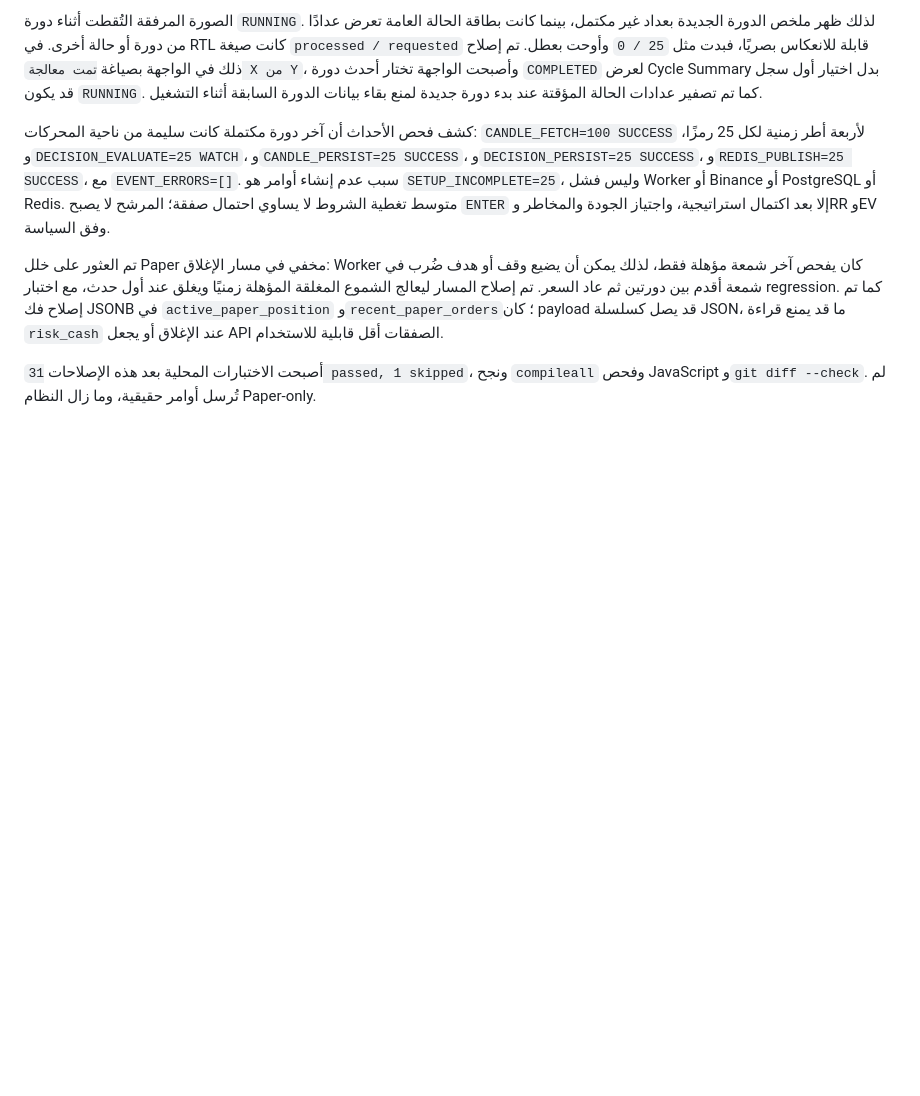
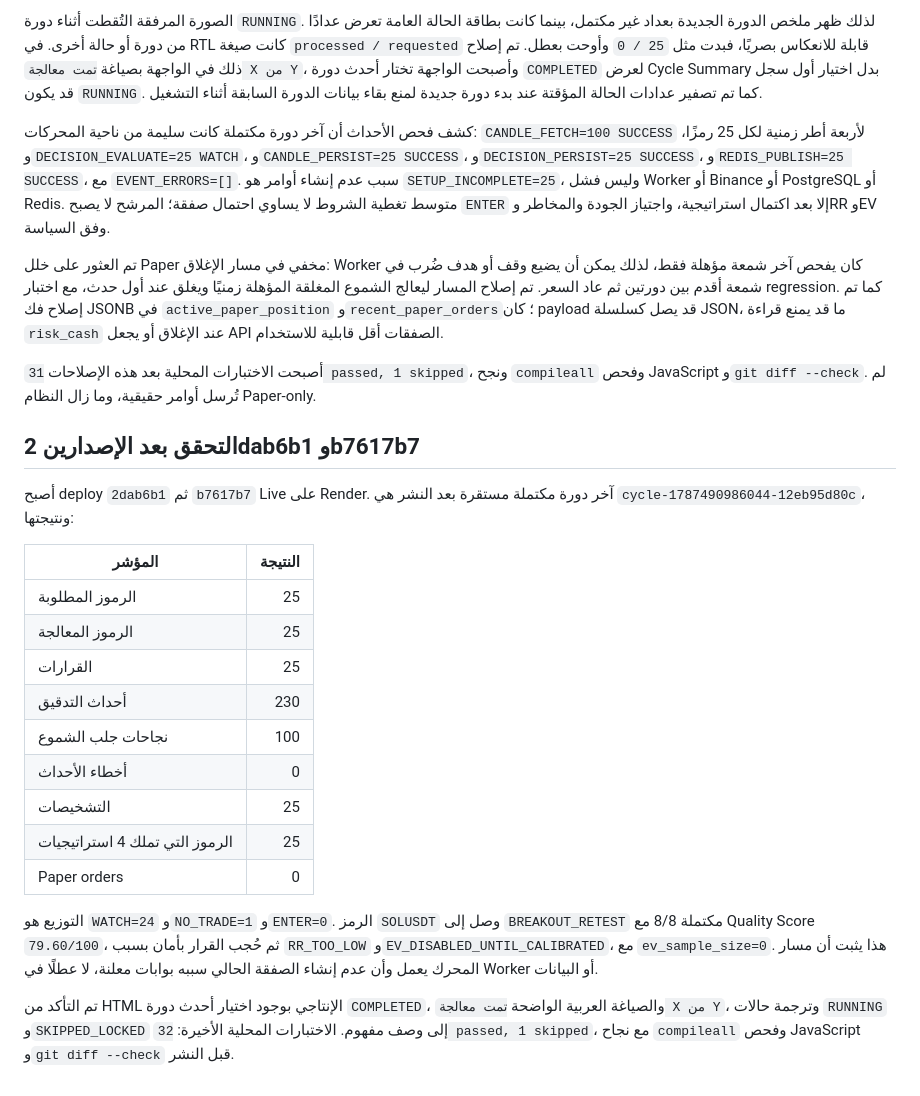
Before and after one commit to mkkh01/Mkmoon, a Markdown page: docs/deployment_verification_2026-08-23.md, the part around the change. GitHub-like rendering; blank space fills up the shorter version.

```diff
--- a/docs/deployment_verification_2026-08-23.md
+++ b/docs/deployment_verification_2026-08-23.md
@@ -97,3 +97,24 @@
 تم العثور على خلل Paper مخفي في مسار الإغلاق: Worker كان يفحص آخر شمعة مؤهلة فقط، لذلك يمكن أن يضيع وقف أو هدف ضُرب في شمعة أقدم بين دورتين ثم عاد السعر. تم إصلاح المسار ليعالج الشموع المغلقة المؤهلة زمنيًا ويغلق عند أول حدث، مع اختبار regression. كما تم إصلاح فك JSONB في `active_paper_position` و`recent_paper_orders`؛ كان payload قد يصل كسلسلة JSON، ما قد يمنع قراءة `risk_cash` عند الإغلاق أو يجعل API الصفقات أقل قابلية للاستخدام.
 
 أصبحت الاختبارات المحلية بعد هذه الإصلاحات `31 passed, 1 skipped`، ونجح `compileall` وفحص JavaScript و`git diff --check`. لم تُرسل أوامر حقيقية، وما زال النظام Paper-only.
+
+
+## التحقق بعد الإصدارين 2dab6b1 وb7617b7
+
+أصبح deploy `2dab6b1` ثم `b7617b7` Live على Render. آخر دورة مكتملة مستقرة بعد النشر هي `cycle-1787490986044-12eb95d80c`، ونتيجتها:
+
+| المؤشر | النتيجة |
+|---|---:|
+| الرموز المطلوبة | 25 |
+| الرموز المعالجة | 25 |
+| القرارات | 25 |
+| أحداث التدقيق | 230 |
+| نجاحات جلب الشموع | 100 |
+| أخطاء الأحداث | 0 |
+| التشخيصات | 25 |
+| الرموز التي تملك 4 استراتيجيات | 25 |
+| Paper orders | 0 |
+
+التوزيع هو `WATCH=24` و`NO_TRADE=1` و`ENTER=0`. الرمز `SOLUSDT` وصل إلى `BREAKOUT_RETEST` مكتملة 8/8 مع Quality Score `79.60/100`، ثم حُجب القرار بأمان بسبب `RR_TOO_LOW` و`EV_DISABLED_UNTIL_CALIBRATED`، مع `ev_sample_size=0`. هذا يثبت أن مسار المحرك يعمل وأن عدم إنشاء الصفقة الحالي سببه بوابات معلنة، لا عطلًا في Worker أو البيانات.
+
+تم التأكد من HTML الإنتاجي بوجود اختيار أحدث دورة `COMPLETED`، والصياغة العربية الواضحة `تمت معالجة X من Y`، وترجمة حالات `RUNNING` و`SKIPPED_LOCKED` إلى وصف مفهوم. الاختبارات المحلية الأخيرة: `32 passed, 1 skipped`، مع نجاح `compileall` وفحص JavaScript و`git diff --check` قبل النشر.
```
Also changed, not shown: docs/root_cause_final_report.md (+9 -0 lines).
